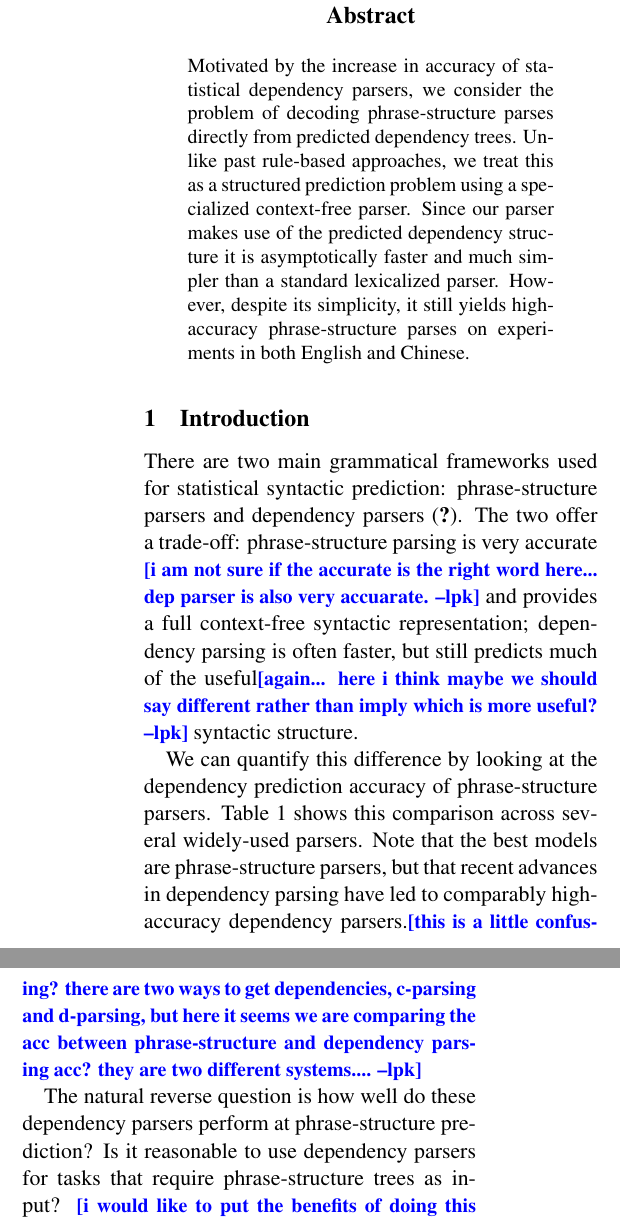
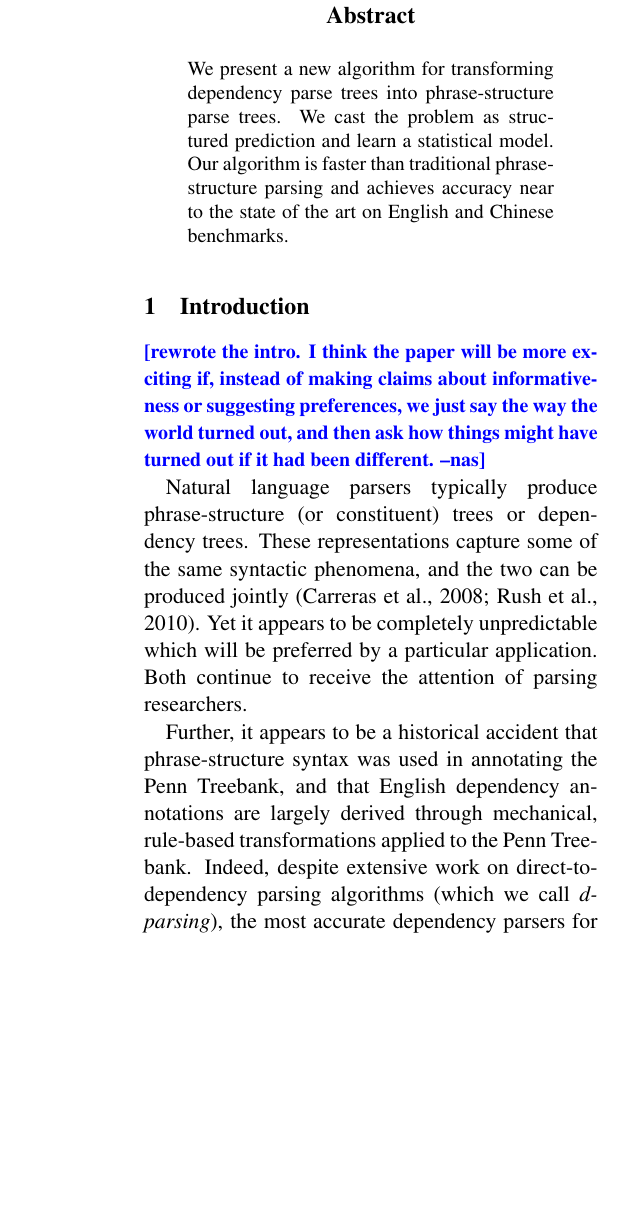
Before and after one commit to srush/PhraseDep, a LaTeX paper (writeup/main.tex): two parts of the columns of page 1 of 9 before the commit and part of one column of page 1 of 9 after it, the two joined at a grey line, cut so that both start at the same text, the shorter picture padded with empty space. Compiled offline with pdfLaTeX.

Commit message:
rewrote intro

```diff
--- a/writeup/main.tex
+++ b/writeup/main.tex
@@ -75,7 +75,9 @@
 \newcommand{\Reals}{\mathbb{R}}
 \newcommand{\ParseName}{\textsc{ParPar}}
 
-\newcommand{\lpkcomment}[1]{\textcolor{blue}{\bf \small [#1 --lpk]}}
+\newcommand{\lpkcomment}[1]{\textcolor{red}{\bf \small [#1 --lpk]}}
+\newcommand{\nascomment}[1]{\textcolor{blue}{\bf \small [#1 --nas]}}
+
 
 \setlength\titlebox{6.5cm}    % Expanding the titlebox
 
@@ -102,16 +104,21 @@
 \begin{document}
 \maketitle
 \begin{abstract}
+We present a new algorithm for transforming dependency parse trees into
+phrase-structure parse trees.  We cast the problem as  structured
+prediction and learn a statistical model.  Our algorithm is faster than traditional
+phrase-structure parsing and achieves accuracy near to the state of
+the art on English and Chinese benchmarks.
 
-  Motivated by the increase in accuracy of statistical dependency
-  parsers, we consider the problem of decoding phrase-structure parses
-  directly from predicted dependency trees. Unlike past rule-based
-  approaches, we treat this as a structured prediction problem using a
-  specialized context-free parser. Since our parser makes use of the
-  predicted dependency structure it is asymptotically faster and much
-  simpler than a standard lexicalized parser. However, despite its
-  simplicity, it still yields high-accuracy phrase-structure parses on
-  experiments in both English and Chinese.
+  % Motivated by the increase in accuracy of statistical dependency
+  % parsers, we consider the problem of decoding phrase-structure parses
+  % directly from predicted dependency trees. Unlike past rule-based
+  % approaches, we treat this as a structured prediction problem using a
+  % specialized context-free parser. Since our parser makes use of the
+  % predicted dependency structure it is asymptotically faster and much
+  % simpler than a standard lexicalized parser. However, despite its
+  % simplicity, it still yields high-accuracy phrase-structure parses on
+  % experiments in both English and Chinese.
 
 
 
@@ -121,12 +128,24 @@
 
 \section{Introduction}
 
+\nascomment{rewrote the intro.  I think the paper will be more
+  exciting if, instead of making claims about informativeness or
+  suggesting preferences, we just say the way the world turned out, and then
+  ask how things might have turned out if it had been different.}
+
+Natural language parsers typically produce phrase-structure (or
+constituent) trees or dependency trees.  These representations capture
+some of the same syntactic phenomena, and the two can be produced
+jointly \cite{carreras2008tag,rush2010dual}.  Yet it
+appears to be completely unpredictable which will be preferred by a
+particular application.  Both continue to receive the attention of
+parsing researchers.
 
 
-There are two main grammatical
-frameworks used for statistical syntactic prediction: phrase-structure parsers and
-dependency parsers \cite{}. The two offer a
-trade-off: phrase-structure parsing is very accurate \lpkcomment{i am not sure if the accurate is the right word here... dep parser is also very accuarate.} and provides a
-full context-free syntactic representation; dependency parsing is
-often faster, but still
-predicts much of the useful\lpkcomment{again... here i think maybe we should say different rather than imply which is more useful?} syntactic structure.
+Further, it appears to be a historical accident that phrase-structure
+syntax was used in annotating the Penn Treebank, and that English
+dependency annotations are largely derived through mechanical,
+rule-based transformations applied to the Penn Treebank.  Indeed,
+despite extensive work on direct-to-dependency parsing algorithms
+(which we call \emph{d-parsing}), the most accurate dependency
+parsers for English still involve phrase-structure parsing (which we
@@ -133,3 +155,2 @@ predicts much of the useful\lpkcomment{again... here i think maybe we should say
 
-We can quantify this difference by looking
-at the dependency prediction accuracy of phrase-structure parsers. Table~\ref{fig:depcomp} shows this comparison across several widely-used parsers. Note that the best models are phrase-structure parsers, but that recent advances in dependency parsing have led to comparably high-accuracy dependency parsers.\lpkcomment{this is a little confusing? there are two ways to get dependencies, c-parsing and d-parsing, but here it seems we are comparing the acc between phrase-structure and dependency parsing acc? they are two different systems....}
+What if dependency annotations had come first?  Because d-parsers are
@@ -135,0 +161 @@ at the dependency prediction accuracy of phrase-structure parsers. Table~\ref{fi
+\newcite{xia2009towards} using hand-written rules.  Here we present a data-driven
@@ -136,2 +166,2 @@ at the dependency prediction accuracy of phrase-structure parsers. Table~\ref{fi
 
-The natural reverse question is how well do these dependency parsers perform at phrase-structure prediction? Is it reasonable to use dependency parsers for tasks that require phrase-structure trees as input? \lpkcomment{i would like to put the benefits of doing this dep2phrase thing in the intro maybe? 1) it is very fast since dep prunes away a lot not useful cky chart item 2) dep can server as features in this problem, so that we can aim at higher acc with easy cky model. (actually, i believe the dep parsers can see syntactical information which is not easy to see when using cky, that's also the reason why your phrase+dep decomposition works right?)}
+Our lexicalized phrase-structure parser is
@@ -138,3 +179,20 @@ The natural reverse question is how well do these dependency parsers perform at
+\nascomment{I suggest giving a brief roadmap here, or (better) integrating it
+  into the discussion above}
+
+
+
+% There are two main grammatical
+% frameworks used for statistical syntactic prediction: phrase-structure parsers and
+% dependency parsers \cite{}. The two offer a
+% trade-off: phrase-structure parsing is very accurate \lpkcomment{i am not sure if the accurate is the right word here... dep parser is also very accuarate.} and provides a
+% full context-free syntactic representation; dependency parsing is
+% often faster, but still
+% predicts much of the useful\lpkcomment{again... here i think maybe we should say different rather than imply which is more useful?} syntactic structure.
+
+% We can quantify this difference by looking
+% at the dependency prediction accuracy of phrase-structure parsers. Table~\ref{fig:depcomp} shows this comparison across several widely-used parsers. Note that the best models are phrase-structure parsers, but that recent advances in dependency parsing have led to comparably high-accuracy dependency parsers.\lpkcomment{this is a little confusing? there are two ways to get dependencies, c-parsing and d-parsing, but here it seems we are comparing the acc between phrase-structure and dependency parsing acc? they are two different systems....}
+
+% The natural reverse question is how well do these dependency parsers perform at phrase-structure prediction? Is it reasonable to use dependency parsers for tasks that require phrase-structure trees as input? \lpkcomment{i would like to put the benefits of doing this dep2phrase thing in the intro maybe? 1) it is very fast since dep prunes away a lot not useful cky chart item 2) dep can server as features in this problem, so that we can aim at higher acc with easy cky model. (actually, i believe the dep parsers can see syntactical information which is not easy to see when using cky, that's also the reason why your phrase+dep decomposition works right?)}
 
 \begin{figure}
   \centering
@@ -161,4 +225,3 @@ The natural reverse question is how well do these dependency parsers perform at
 \end{figure}
 
 
-Unfortunately, as illustrated in Figure~\ref{fig:inverse},
@@ -169,4 +233,3 @@ and there are likely errors in the input dependency tree.
 
 
 
-In this work, we pose phrase-structure recovery as a structured
@@ -204,3 +269,4 @@ to handle automatically predicted input.\lpkcomment{mention the table in the exp
+\nascomment{move these two paragraphs to related work:}
 
 There has been successful work combining dependency and phrase-structure parsing. \newcite{carreras2008tag} build a
 high-accuracy parser that uses a dependency parsing model both for
```
Also changed, not shown: writeup/main.pdf, writeup/main.tex (89 more changed lines).
